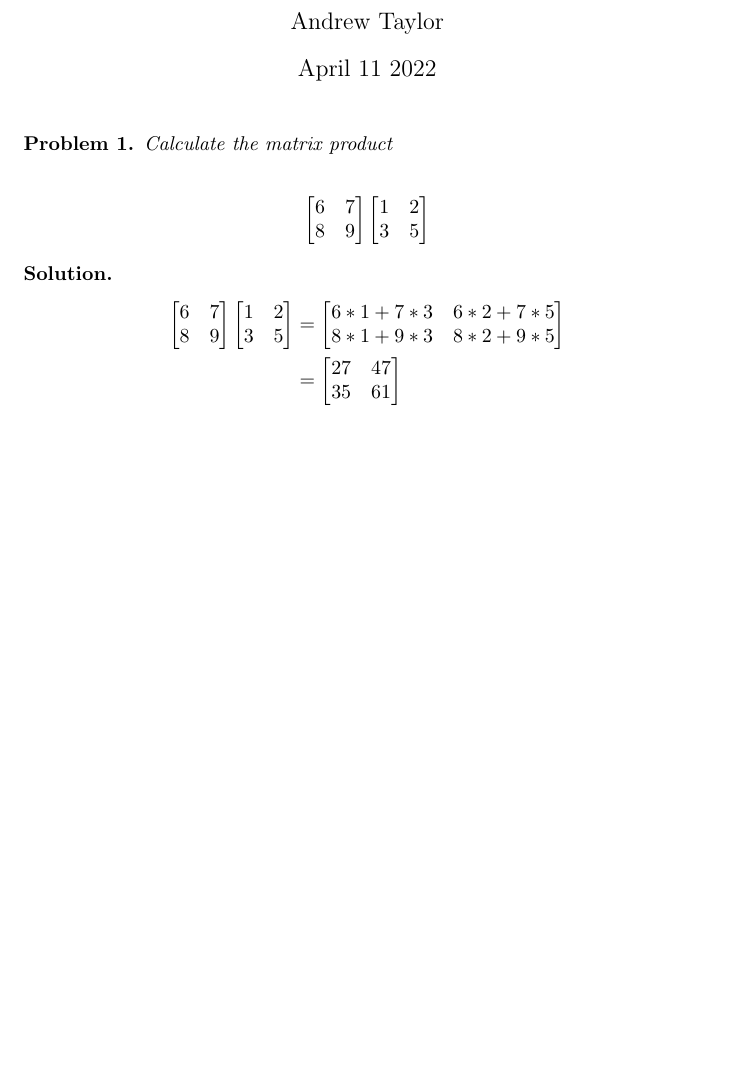
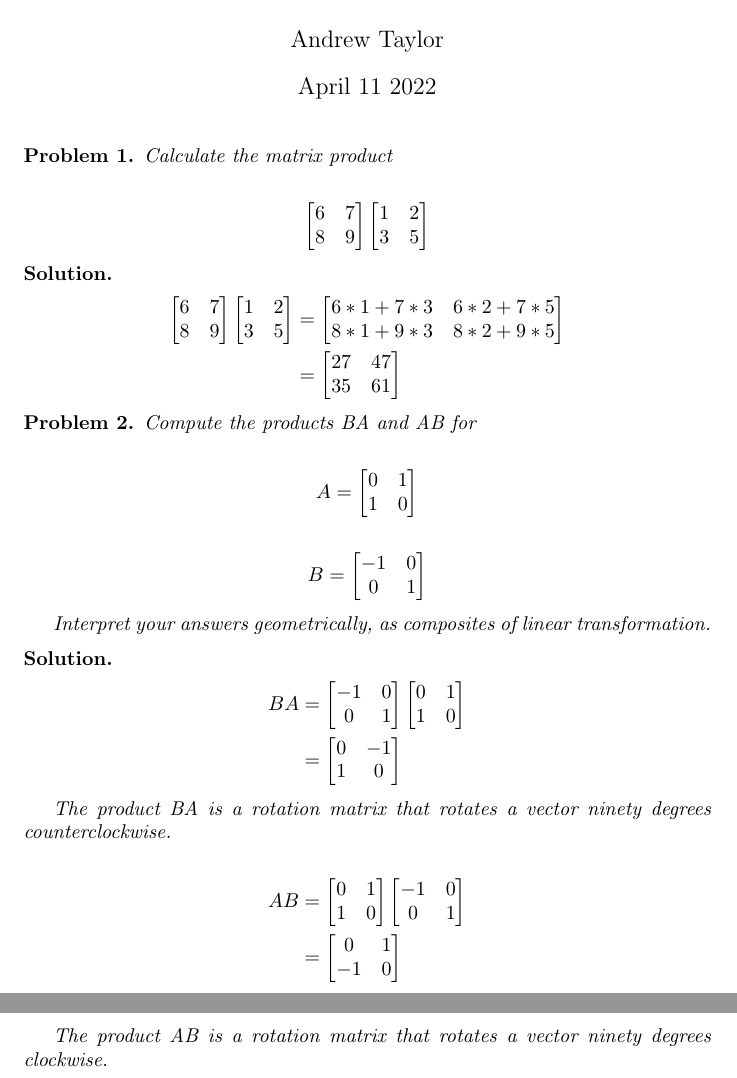
Before and after one commit to ataylor89/LinearAlgebraWithApplications, a LaTeX document (ch2sec3.tex): part of the page before the commit and two parts of pages 1 and 2 of 2 after it, the two joined at a grey line, cut so that both start at the same text, the shorter picture padded with empty space. Compiled offline with pdfLaTeX.

Commit message:
Adding a problem and a solution

```diff
--- a/ch2sec3.tex
+++ b/ch2sec3.tex
@@ -50,4 +50,38 @@ Calculate the matrix product
 \end{align*}
 \end{solution}
 
+\begin{problem}
+Compute the products BA and AB for
+
+\begin{align*}
+A = \begin{bmatrix}0 & 1 \\ 1 & 0 \end{bmatrix}
+\end{align*}
+
+\begin{align*}
+B = \begin{bmatrix}-1 & 0 \\ 0 & 1 \end{bmatrix}
+\end{align*}
+
+Interpret your answers geometrically, as composites of linear transformation.
+\end{problem}
+
+\begin{solution}
+
+\begin{align*}
+BA &= \begin{bmatrix}-1 & 0 \\ 0 & 1 \end{bmatrix}
+\begin{bmatrix}0 & 1 \\ 1 & 0 \end{bmatrix} \\
+&= \begin{bmatrix}0 & -1 \\ 1 & 0 \end{bmatrix}
+\end{align*}
+
+The product BA is a rotation matrix that rotates a vector ninety degrees counterclockwise.
+
+\begin{align*}
+AB &= \begin{bmatrix}0 & 1 \\ 1 & 0 \end{bmatrix}
+\begin{bmatrix}-1 & 0 \\ 0 & 1 \end{bmatrix} \\
+&= \begin{bmatrix}0 & 1 \\ -1 & 0 \end{bmatrix}
+\end{align*}
+
+The product AB is a rotation matrix that rotates a vector ninety degrees clockwise.
+
+\end{solution}
+
 \end{document}
```
Also changed, not shown: ch2sec3.pdf.
